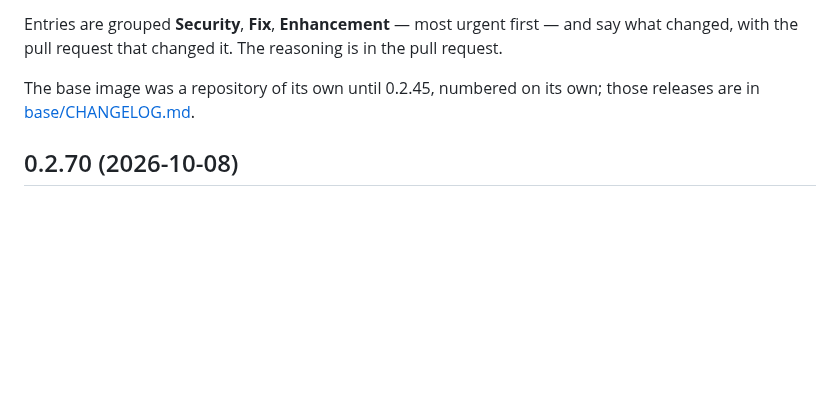
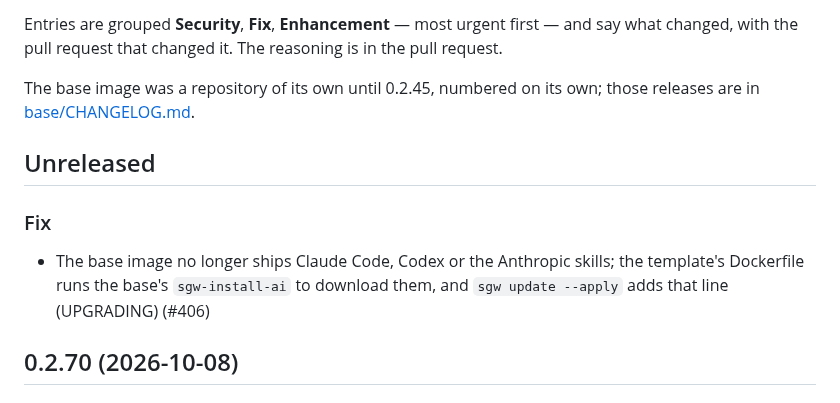
Before and after one commit to Amakata/sekimore-gw, a Markdown page: CHANGELOG.md, the part around the change. GitHub-like rendering; blank space fills up the shorter version.

```diff
--- a/CHANGELOG.md
+++ b/CHANGELOG.md
@@ -11,6 +11,12 @@ the pull request.
 
 The base image was a repository of its own until 0.2.45, numbered on its own; those releases
 are in [base/CHANGELOG.md](base/CHANGELOG.md).
+
+## Unreleased
+
+### Fix
+
+- The base image no longer ships Claude Code, Codex or the Anthropic skills; the template's Dockerfile runs the base's `sgw-install-ai` to download them, and `sgw update --apply` adds that line (UPGRADING) (#406)
 
 ## 0.2.70 (2026-10-08)
 
```
Also changed, not shown: CHANGELOG.ja.md (+6 -0 lines).
